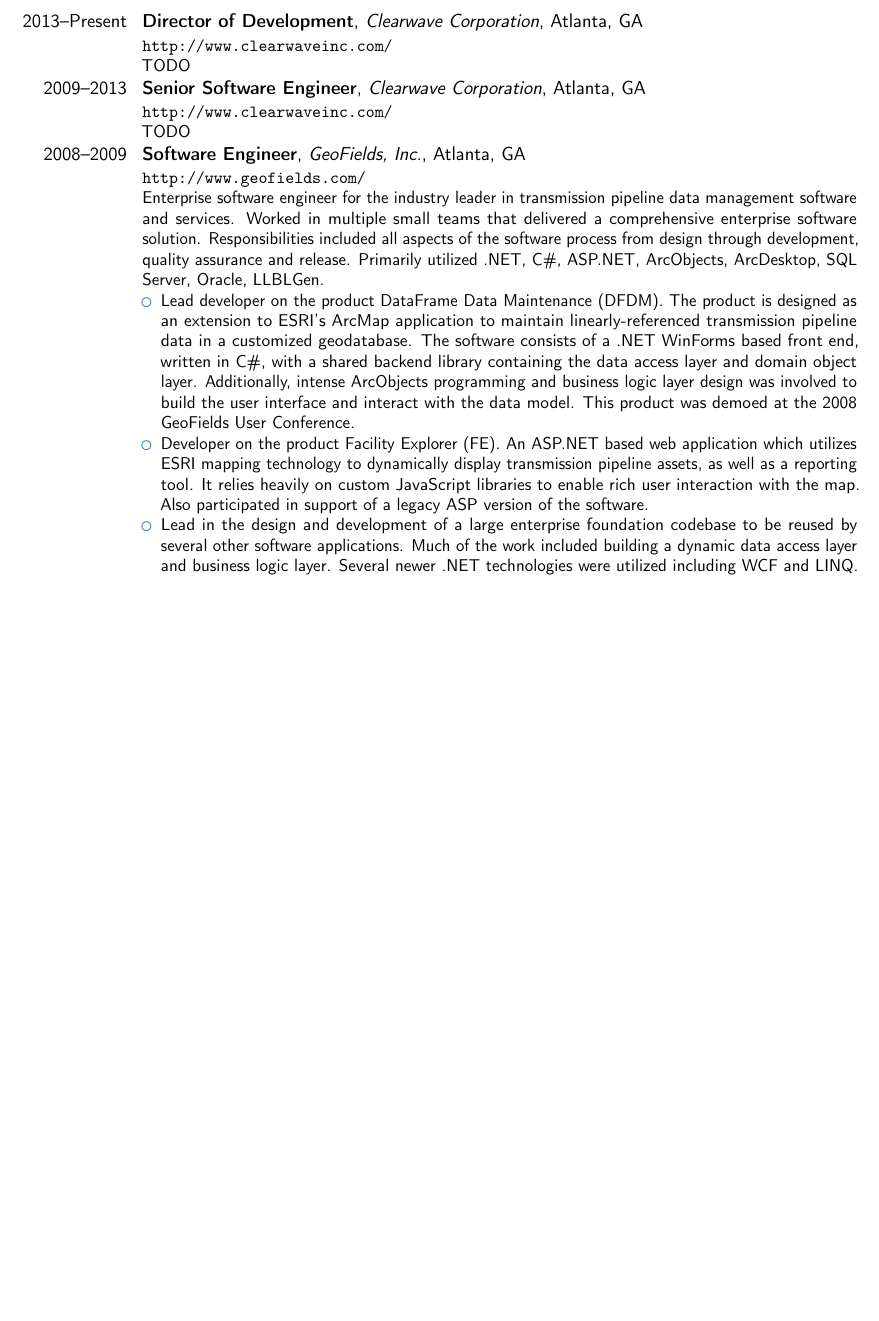
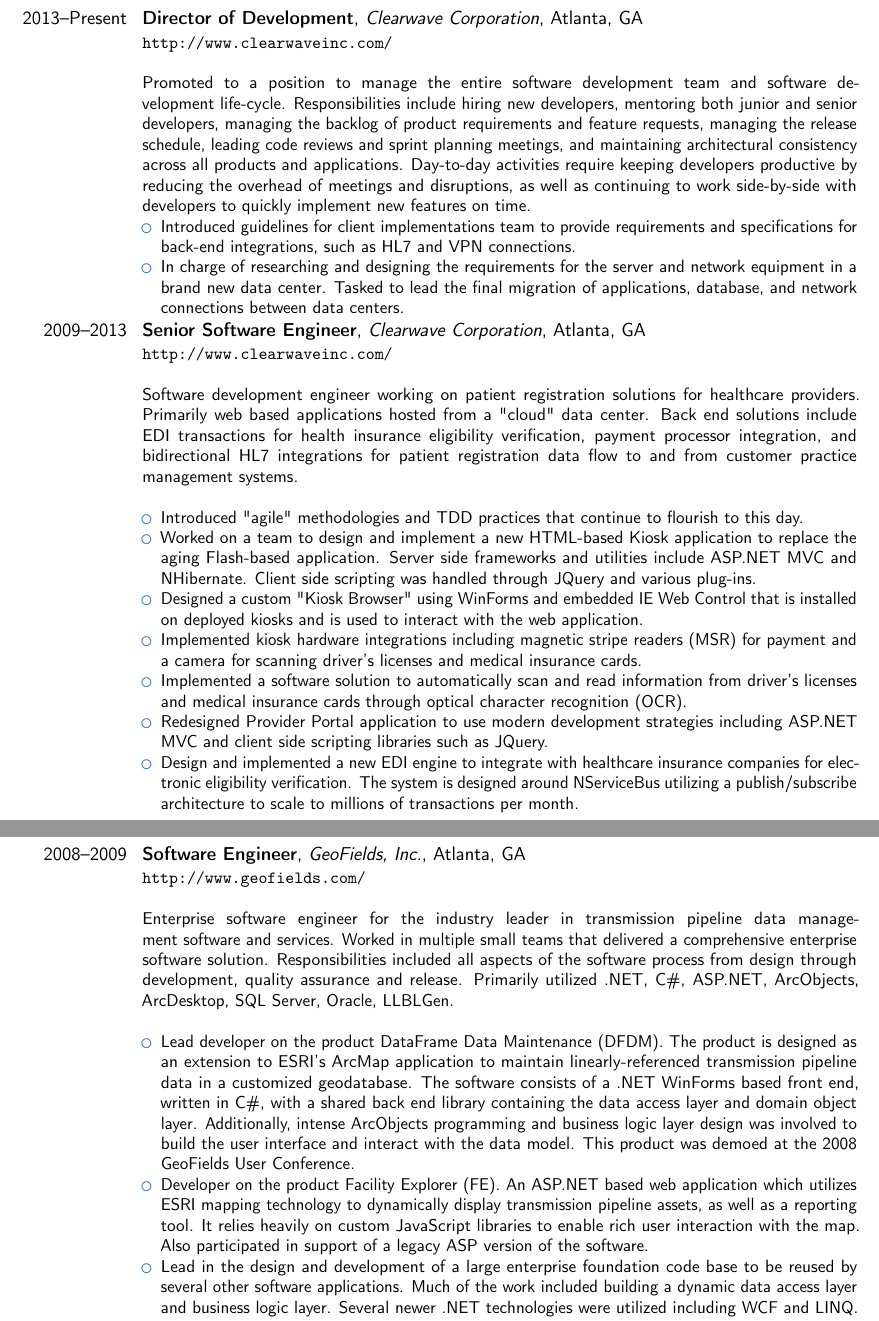
Before and after one commit to jdaigle/resume, a LaTeX CV (daigle_2015_resume.tex): part of page 1 of 2 before the commit and two parts of pages 1 and 2 of 3 after it, the two joined at a grey line, cut so that both start at the same text, the shorter picture padded with empty space. Compiled offline with pdfLaTeX.

Commit message:
work in progress

```diff
--- a/daigle_2015_resume.tex
+++ b/daigle_2015_resume.tex
@@ -50,22 +50,37 @@
 \section{Experience}
 
 \cventry{2013--Present}{Director of Development}{Clearwave Corporation}{Atlanta, GA}{}{
-{\url{http://www.clearwaveinc.com/}}\newline{}
-TODO
+{\url{http://www.clearwaveinc.com/}}\newline{}\newline{}
+Promoted to a position to manage the entire software development team and software development life-cycle. Responsibilities include hiring new developers, mentoring both junior and senior developers, managing the backlog of product requirements and feature requests, managing the release schedule, leading code reviews and sprint planning meetings, and maintaining architectural consistency across all products and applications. Day-to-day activities require keeping developers productive by reducing the overhead of meetings and disruptions, as well as continuing to work side-by-side with developers to quickly implement new features on time.
+\begin{itemize}
+\item Introduced guidelines for client implementations team to provide requirements and specifications for back-end integrations, such as HL7 and VPN connections.
+\item In charge of researching and designing the requirements for the server and network equipment in a brand new data center. Tasked to lead the final migration of applications, database, and network connections between data centers.
+\end{itemize}
 }
 
 \cventry{2009--2013}{Senior Software Engineer}{Clearwave Corporation}{Atlanta, GA}{}{
-{\url{http://www.clearwaveinc.com/}}\newline{}
-TODO
+{\url{http://www.clearwaveinc.com/}}\newline{}\newline{}
+Software development engineer working on patient registration solutions for healthcare providers. Primarily web based applications hosted from a "cloud" data center. Back end solutions include EDI transactions for health insurance eligibility verification, payment processor integration, and bidirectional HL7 integrations for patient registration data flow to and from customer practice management systems.
+\newline{}
+\begin{itemize}
+\item Introduced "agile" methodologies and TDD practices that continue to flourish to this day.
+\item Worked on a team to design and implement a new HTML-based Kiosk application to replace the aging Flash-based application. Server side frameworks and utilities include ASP.NET MVC and NHibernate. Client side scripting was handled through JQuery and various plug-ins.
+\item Designed a custom "Kiosk Browser" using WinForms and embedded IE Web Control that is installed on deployed kiosks and is used to interact with the web application.
+\item Implemented kiosk hardware integrations including magnetic stripe readers (MSR) for payment and a camera for scanning driver's licenses and medical insurance cards.
+\item Implemented a software solution to automatically scan and read information from driver's licenses and medical insurance cards through optical character recognition (OCR).
+\item Redesigned Provider Portal application to use modern development strategies including ASP.NET MVC and client side scripting libraries such as JQuery.
+\item Design and implemented a new EDI engine to integrate with healthcare insurance companies for electronic eligibility verification. The system is designed around NServiceBus utilizing a publish/subscribe architecture to scale to millions of transactions per month.
+\end{itemize}
 }
 
 \cventry{2008--2009}{Software Engineer}{GeoFields, Inc.}{Atlanta, GA}{}{
-{\url{http://www.geofields.com/}}\newline{}
+{\url{http://www.geofields.com/}}\newline{}\newline{}
 Enterprise software engineer for the industry leader in transmission pipeline data management software and services. Worked in multiple small teams that delivered a comprehensive enterprise software solution. Responsibilities included all aspects of the software process from design through development, quality assurance and release. Primarily utilized .NET, C\#, ASP.NET, ArcObjects, ArcDesktop, SQL Server, Oracle, LLBLGen.
+\newline{}
 \begin{itemize}
-\item Lead developer on the product DataFrame Data Maintenance (DFDM). The product is designed as an extension to ESRI’s ArcMap application to maintain linearly-referenced transmission pipeline data in a customized geodatabase. The software consists of a .NET WinForms based front end, written in C\#, with a shared backend library containing the data access layer and domain object layer. Additionally, intense ArcObjects programming and business logic layer design was involved to build the user interface and interact with the data model. This product was demoed at the 2008 GeoFields User Conference.
+\item Lead developer on the product DataFrame Data Maintenance (DFDM). The product is designed as an extension to ESRI’s ArcMap application to maintain linearly-referenced transmission pipeline data in a customized geodatabase. The software consists of a .NET WinForms based front end, written in C\#, with a shared back end library containing the data access layer and domain object layer. Additionally, intense ArcObjects programming and business logic layer design was involved to build the user interface and interact with the data model. This product was demoed at the 2008 GeoFields User Conference.
 \item Developer on the product Facility Explorer (FE). An ASP.NET based web application which utilizes ESRI mapping technology to dynamically display transmission pipeline assets, as well as a reporting tool. It relies heavily on custom JavaScript libraries to enable rich user interaction with the map. Also participated in support of a legacy ASP version of the software.
-\item Lead in the design and development of a large enterprise foundation codebase to be reused by several other software applications. Much of the work included building a dynamic data access layer and business logic layer. Several newer .NET technologies were utilized including WCF and LINQ.
+\item Lead in the design and development of a large enterprise foundation code base to be reused by several other software applications. Much of the work included building a dynamic data access layer and business logic layer. Several newer .NET technologies were utilized including WCF and LINQ.
 \end{itemize}
 }
 
```
Also changed, not shown: daigle_2015_resume.pdf, daigle_2015_resume.tex (10 more changed lines).
